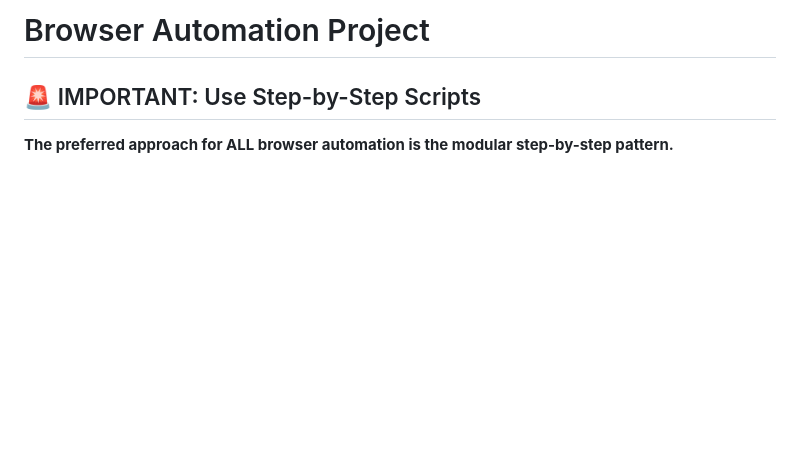
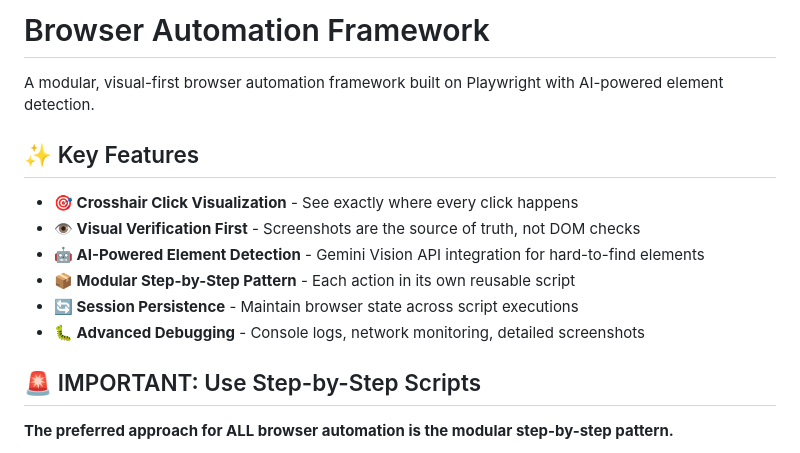
Before and after one commit to robcodes/BrowserAutomation, a Markdown page: README.md, the part around the change. GitHub-like rendering; blank space fills up the shorter version.

Commit message:
Add GitHub setup instructions and enhance README with key features

```diff
--- a/README.md
+++ b/README.md
@@ -1,4 +1,15 @@
-# Browser Automation Project
+# Browser Automation Framework
+
+A modular, visual-first browser automation framework built on Playwright with AI-powered element detection.
+
+## ✨ Key Features
+
+- **🎯 Crosshair Click Visualization** - See exactly where every click happens
+- **👁️ Visual Verification First** - Screenshots are the source of truth, not DOM checks
+- **🤖 AI-Powered Element Detection** - Gemini Vision API integration for hard-to-find elements
+- **📦 Modular Step-by-Step Pattern** - Each action in its own reusable script
+- **🔄 Session Persistence** - Maintain browser state across script executions
+- **🐛 Advanced Debugging** - Console logs, network monitoring, detailed screenshots
 
 ## 🚨 IMPORTANT: Use Step-by-Step Scripts
 
```
Also changed, not shown: GITHUB_SETUP.md (added, +71 -0 lines).
